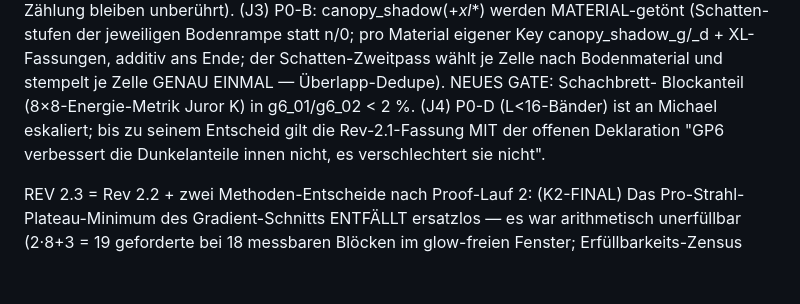
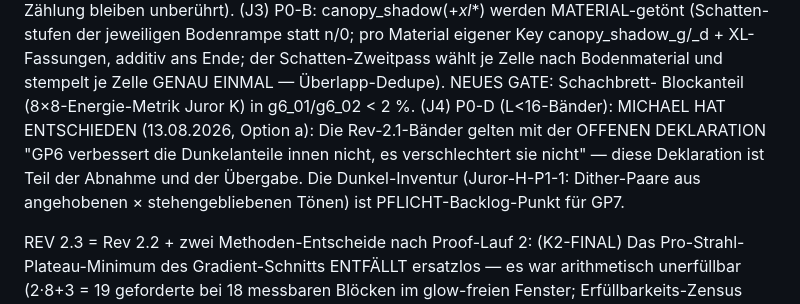
Before and after one commit to ligendzamichael86-droid/Grimlight, a Markdown page: design/SPEC_GRAFIKPASS_6.md, the part around the change. GitHub-like rendering; blank space fills up the shorter version.

Commit message:
GP6 P0-D: Michael entscheidet Option a — Dunkel-Deklaration angenommen, Rev-2.1-Bänder bleiben, Dunkel-Inventur als GP7-Pflicht-Backlog
Co-Authored-By: Claude Fable 5 <noreply@anthropic.com>

```diff
--- a/design/SPEC_GRAFIKPASS_6.md
+++ b/design/SPEC_GRAFIKPASS_6.md
@@ -22,10 +22,13 @@ Key canopy_shadow_g/_d + XL-Fassungen, additiv ans Ende; der
 Schatten-Zweitpass wählt je Zelle nach Bodenmaterial und stempelt
 je Zelle GENAU EINMAL — Überlapp-Dedupe). NEUES GATE: Schachbrett-
 Blockanteil (8×8-Energie-Metrik Juror K) in g6_01/g6_02 < 2 %.
-(J4) P0-D (L<16-Bänder) ist an Michael eskaliert; bis zu seinem
-Entscheid gilt die Rev-2.1-Fassung MIT der offenen Deklaration
+(J4) P0-D (L<16-Bänder): MICHAEL HAT ENTSCHIEDEN (13.08.2026,
+Option a): Die Rev-2.1-Bänder gelten mit der OFFENEN DEKLARATION
 "GP6 verbessert die Dunkelanteile innen nicht, es verschlechtert
-sie nicht".
+sie nicht" — diese Deklaration ist Teil der Abnahme und der
+Übergabe. Die Dunkel-Inventur (Juror-H-P1-1: Dither-Paare aus
+angehobenen × stehengebliebenen Tönen) ist PFLICHT-Backlog-Punkt
+für GP7.
 
 REV 2.3 = Rev 2.2 + zwei Methoden-Entscheide nach Proof-Lauf 2:
 (K2-FINAL) Das Pro-Strahl-Plateau-Minimum des Gradient-Schnitts
```
Also changed, not shown: design/GP6_JURY_R1.md (+5 -7 lines).
